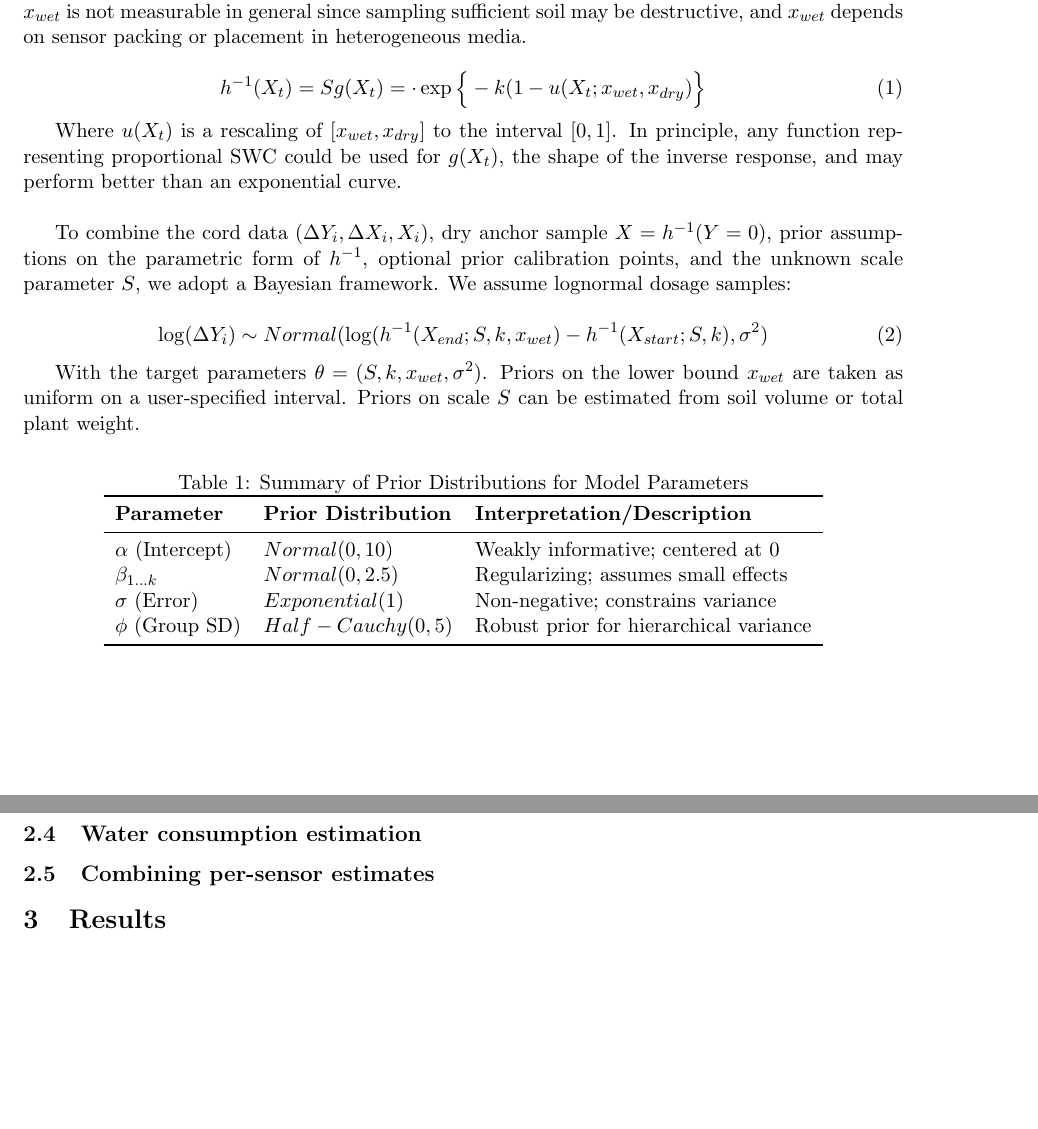
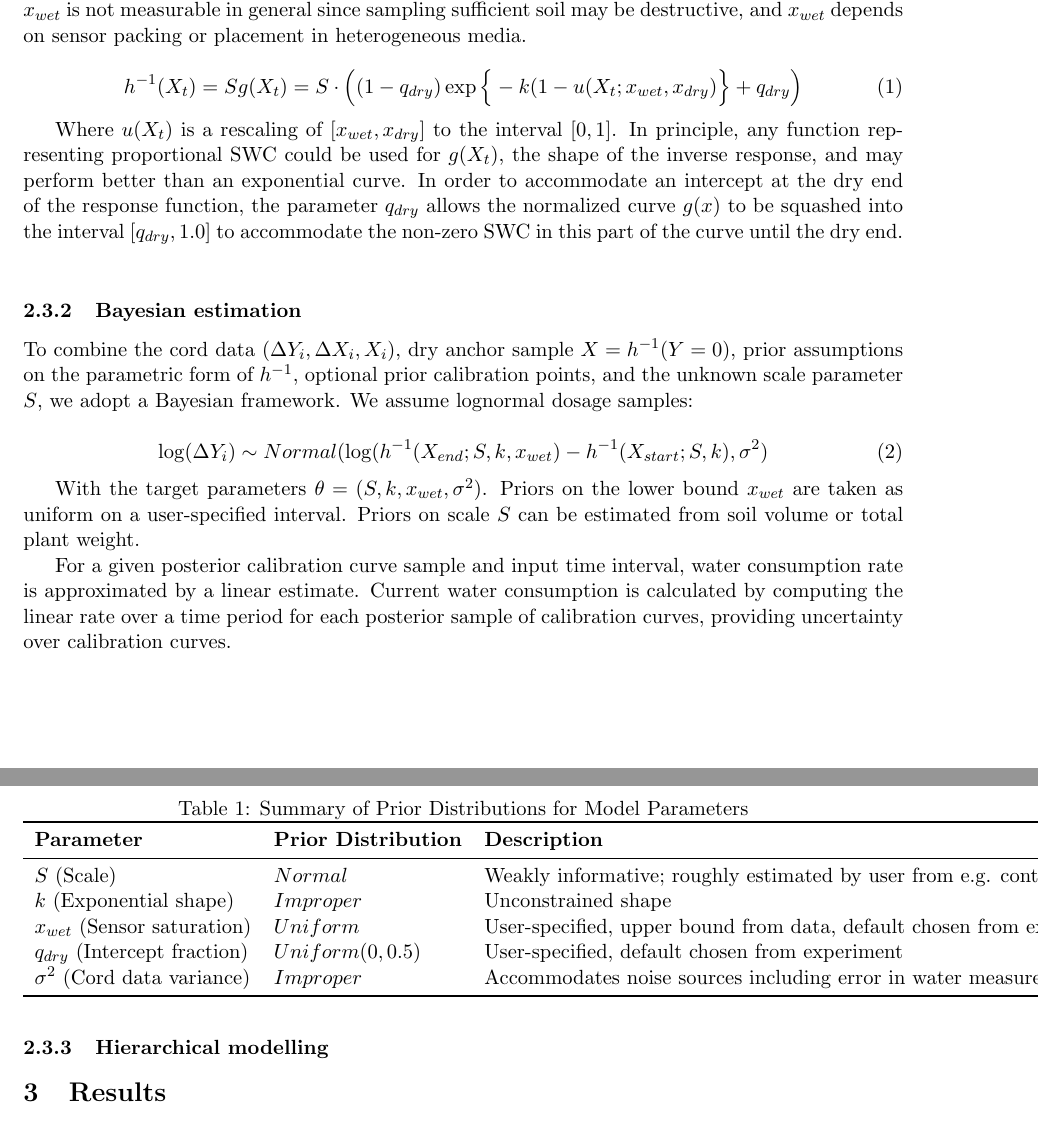
Before and after one commit to asouthgate/openhcult, a LaTeX paper (paper/main.tex): two parts of pages 4 and 5 of 7, joined at a grey line, cut so that both start at the same text, the shorter picture padded with empty space. Compiled offline with pdfLaTeX.

Commit message:
Refine paper

```diff
--- a/paper/main.tex
+++ b/paper/main.tex
@@ -12,7 +11,5 @@
 
-
-
-\title{A Bayesian method for estimation of soil water content and consumption with low-cost capacitive moisture sensors.}
+\title{A hierarchical Bayesian method for estimation of soil water content with low-cost capacitive moisture sensors.}
 \author{Alex Southgate\\
 \texttt{alex.southgate@equalitylabs.cymru}
 }
@@ -80,10 +79,12 @@ Another quantity that is readily available is the applied water dosage given to
 In order to resolve these issues, cord data can be used to estimate absolute soil water content provided a sufficiently flexible parametric form. The sensor response has two plateaus, one at dry (low SWC) and one at wet (high SWC), which can be modelled with polynomials \hl{cite}. For a plant that does not tolerate dry conditions, it is not possible to characterise the dry part of this curve. In our case, this part of the curve was also not of interest, so a simpler function such as an exponential can be used with unknown scale and shape. Given that the response function becomes flat at saturation, the inverse response function becomes vertical at full saturation. In order to model this, the sensor value at full saturation $x_{wet}$ and zero saturation $x_{dry}$ is also a required parameter. In our framework, $x_{wet}$ is a free parameter, and $x_{dry}$ is assumed to be known. It is assumed that $x_{wet}$ is not measurable in general since sampling sufficient soil may be destructive, and $x_{wet}$ depends on sensor packing or placement in heterogeneous media.
 
 \begin{equation}
-h^{-1}(X_t) = S g(X_t) = \cdot \exp\Big\{-k (1 - u(X_t; x_{wet}, x_{dry}) \Big\}
+h^{-1}(X_t) = S g(X_t) = S \cdot \Big((1-q_{dry})\exp\Big\{-k (1 - u(X_t; x_{wet}, x_{dry})\Big\} + q_{dry}\Big)
 \end{equation}
 
-Where $u(X_t)$ is a rescaling of $[x_{wet}, x_{dry}]$ to the interval $[0, 1]$. In principle, any function representing proportional SWC could be used for $g(X_t)$, the shape of the inverse response, and may perform better than an exponential curve.  \\
+Where $u(X_t)$ is a rescaling of $[x_{wet}, x_{dry}]$ to the interval $[0, 1]$. In principle, any function representing proportional SWC could be used for $g(X_t)$, the shape of the inverse response, and may perform better than an exponential curve. In order to accommodate an intercept at the dry end of the response function, the parameter $q_{dry}$ allows the normalized curve $g(x)$ to be squashed into the interval $[q_{dry}, 1.0]$ to accommodate the non-zero SWC in this part of the curve until the dry end. \\
+
+\subsubsection{Bayesian estimation}
 
 To combine the cord data $(\Delta Y_i, \Delta X_i, X_i)$, dry anchor sample $X = h^{-1}(Y=0)$, prior assumptions on the parametric form of $h^{-1}$, optional prior calibration points, and the unknown scale parameter $S$, we adopt a Bayesian framework. We assume lognormal dosage samples:
 
@@ -100,19 +101,23 @@ With the target parameters $\theta = (S, k, x_{wet}, \sigma^2)$. Priors on the l
     \label{tab:priors}
     \begin{tabular}{lll}
         \toprule
-        \textbf{Parameter} & \textbf{Prior Distribution} & \textbf{Interpretation/Description} \\
+        \textbf{Parameter} & \textbf{Prior Distribution} & \textbf{Description} \\
         \midrule
-        $\alpha$ (Intercept) & $Normal(0, 10)$ & Weakly informative; centered at 0 \\
-        $\beta_{1 \dots k}$ & $Normal(0, 2.5)$ & Regularizing; assumes small effects \\
-        $\sigma$ (Error)     & $Exponential(1)$ & Non-negative; constrains variance \\
-        $\phi$ (Group SD)    & $Half-Cauchy(0, 5)$ & Robust prior for hierarchical variance \\
+        $S$ (Scale) & $Normal$ & Weakly informative; roughly estimated by user from e.g. container size \\
+        $k$ (Exponential shape) & $Improper$ & Unconstrained shape \\
+        $x_{wet}$ (Sensor saturation)     & $Uniform$ & User-specified, upper bound from data, default chosen from experiment\\
+        $q_{dry}$ (Intercept fraction)    & $Uniform(0, 0.5)$ & User-specified, default chosen from experiment  \\
+        $\sigma^2$ (Cord data variance)    & $Improper$ & Accommodates noise sources including error in water measurement \\
         \bottomrule
     \end{tabular}
 \end{table}
 
-\subsection{Water consumption estimation}
+For a given posterior calibration curve sample and input time interval, water consumption rate is approximated by a linear estimate. Current water consumption is calculated by computing the linear rate over a time period for each posterior sample of calibration curves, providing uncertainty over calibration curves.\\
 
-\subsection{Combining per-sensor estimates}
+\subsubsection{Hierarchical modelling}
+
+
+
 
 \section{Results}
 
```
Also changed, not shown: paper/main.tex (3 more changed lines).
